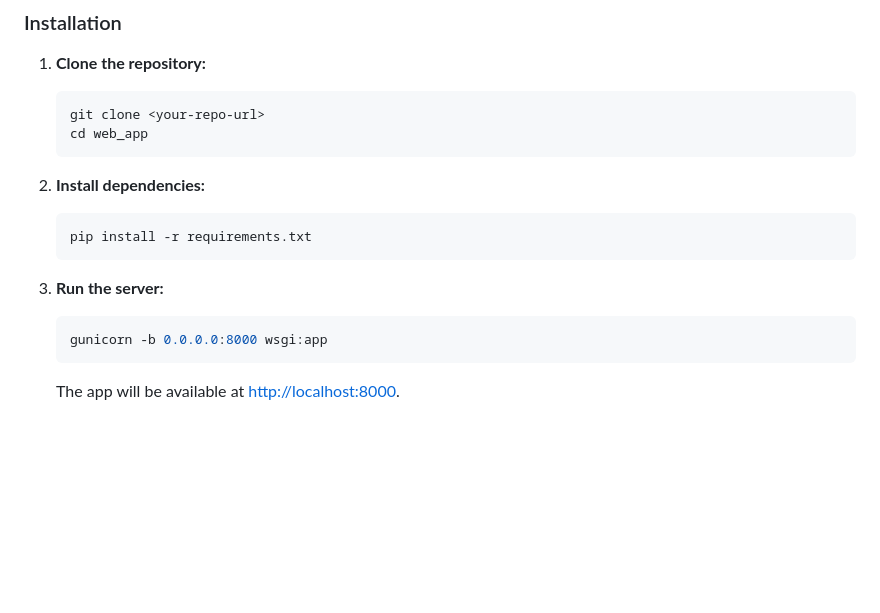
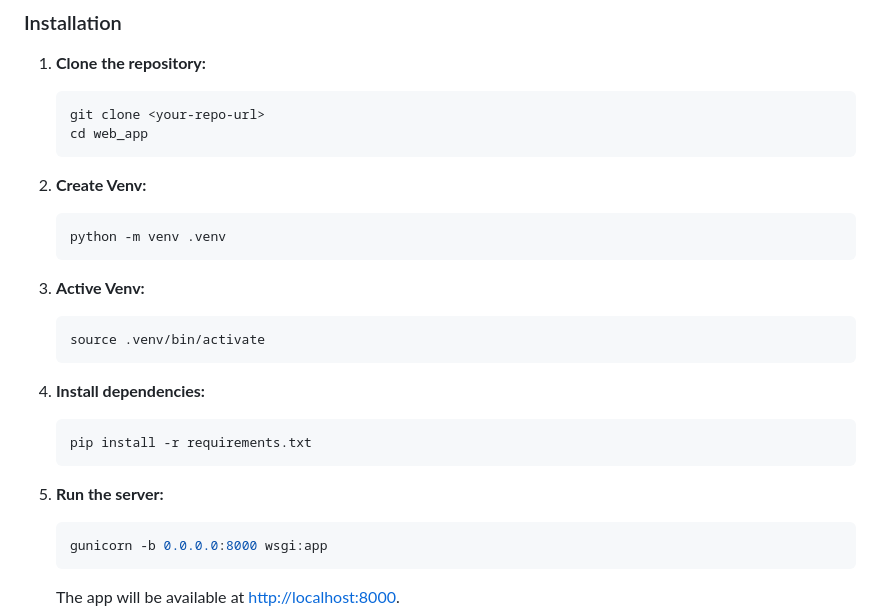
Before and after one commit to ishimto/weatherapp, a Markdown page: README.md, the part around the change. Drawn GitHub-style; blank space fills up the shorter version.

Commit message:
README added venv

````diff
--- a/README.md
+++ b/README.md
@@ -68,12 +68,22 @@ A web application for checking weather forecasts with a dynamic UI and a contact
    cd web_app
    ```
 
-2. **Install dependencies:**
+2. **Create Venv:**
+   ```sh
+   python -m venv .venv
+   ```
+
+3. **Active Venv:**
+   ```sh
+   source .venv/bin/activate
+   ```
+
+4. **Install dependencies:**
    ```sh
    pip install -r requirements.txt
    ```
 
-3. **Run the server:**
+5. **Run the server:**
    ```sh
    gunicorn -b 0.0.0.0:8000 wsgi:app
    ```
````
